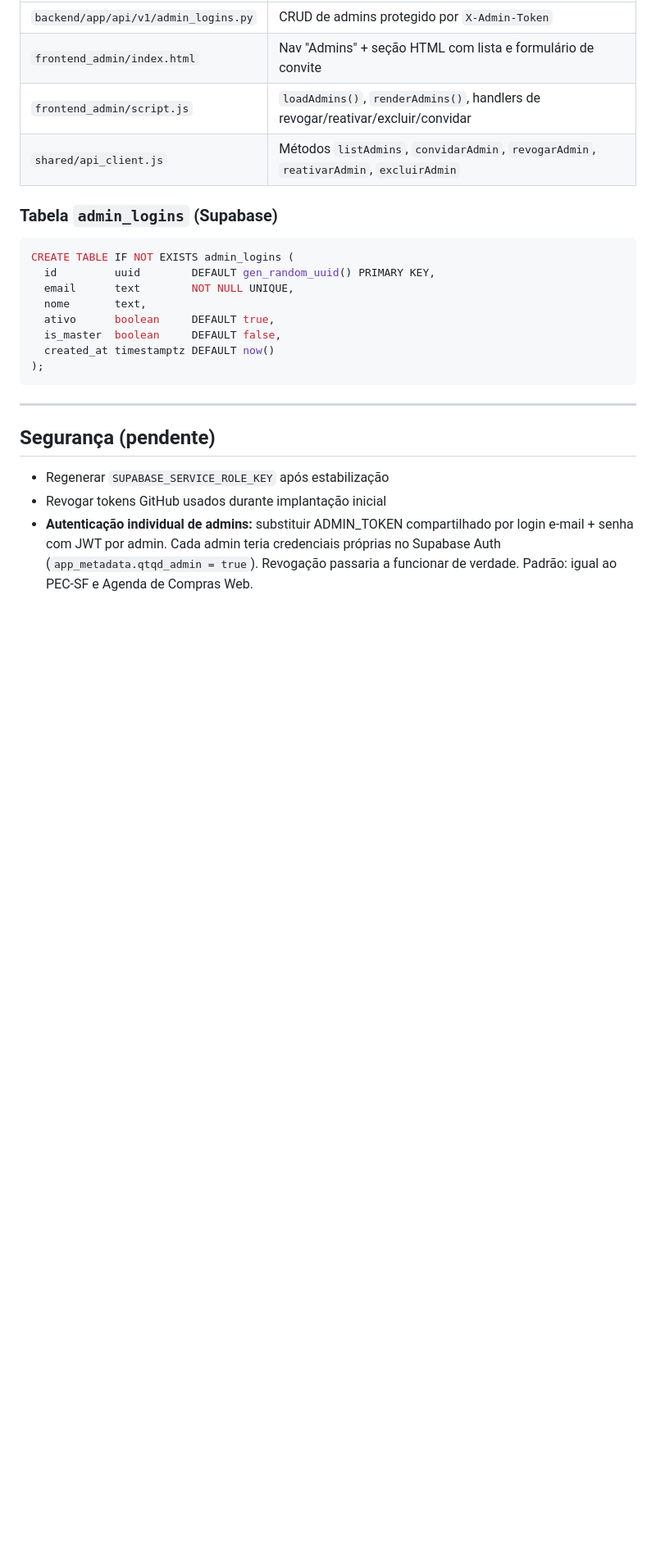
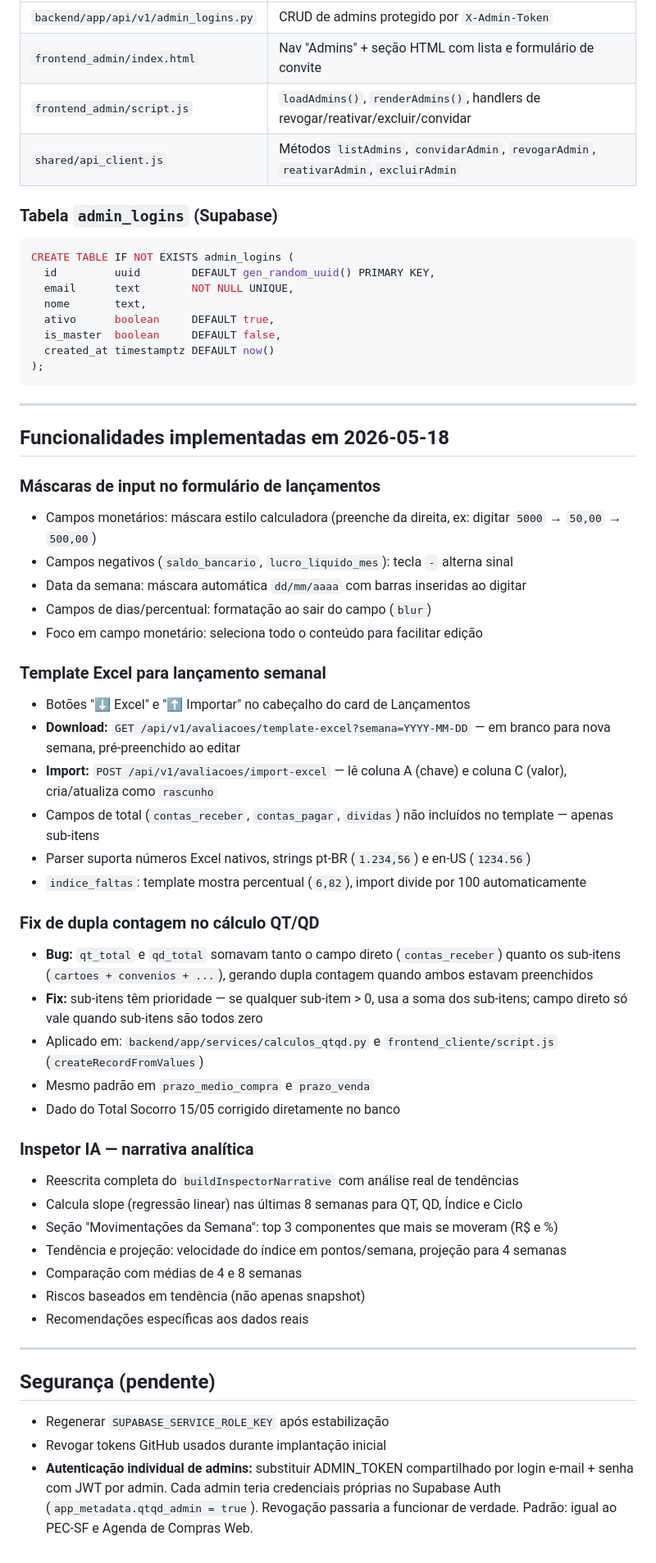
Before and after one commit to andrevanni/QTQD, a Markdown page: CLAUDE.md, the part around one of its changes. Shown at 82% size. GitHub-like rendering; blank space fills up the shorter version.

Commit message:
docs: document auth criticality, new features (masks, Excel, calc fix, Inspector AI) and lesson learned

```diff
--- a/CLAUDE.md
+++ b/CLAUDE.md
@@ -654,6 +680,41 @@ CREATE TABLE IF NOT EXISTS admin_logins (
 
 ---
 
+## Funcionalidades implementadas em 2026-05-18
+
+### Máscaras de input no formulário de lançamentos
+- Campos monetários: máscara estilo calculadora (preenche da direita, ex: digitar `5000` → `50,00` → `500,00`)
+- Campos negativos (`saldo_bancario`, `lucro_liquido_mes`): tecla `-` alterna sinal
+- Data da semana: máscara automática `dd/mm/aaaa` com barras inseridas ao digitar
+- Campos de dias/percentual: formatação ao sair do campo (`blur`)
+- Foco em campo monetário: seleciona todo o conteúdo para facilitar edição
+
+### Template Excel para lançamento semanal
+- Botões "⬇ Excel" e "⬆ Importar" no cabeçalho do card de Lançamentos
+- **Download:** `GET /api/v1/avaliacoes/template-excel?semana=YYYY-MM-DD` — em branco para nova semana, pré-preenchido ao editar
+- **Import:** `POST /api/v1/avaliacoes/import-excel` — lê coluna A (chave) e coluna C (valor), cria/atualiza como `rascunho`
+- Campos de total (`contas_receber`, `contas_pagar`, `dividas`) não incluídos no template — apenas sub-itens
+- Parser suporta números Excel nativos, strings pt-BR (`1.234,56`) e en-US (`1234.56`)
+- `indice_faltas`: template mostra percentual (`6,82`), import divide por 100 automaticamente
+
+### Fix de dupla contagem no cálculo QT/QD
+- **Bug:** `qt_total` e `qd_total` somavam tanto o campo direto (`contas_receber`) quanto os sub-itens (`cartoes + convenios + ...`), gerando dupla contagem quando ambos estavam preenchidos
+- **Fix:** sub-itens têm prioridade — se qualquer sub-item > 0, usa a soma dos sub-itens; campo direto só vale quando sub-itens são todos zero
+- Aplicado em: `backend/app/services/calculos_qtqd.py` e `frontend_cliente/script.js` (`createRecordFromValues`)
+- Mesmo padrão em `prazo_medio_compra` e `prazo_venda`
+- Dado do Total Socorro 15/05 corrigido diretamente no banco
+
+### Inspetor IA — narrativa analítica
+- Reescrita completa do `buildInspectorNarrative` com análise real de tendências
+- Calcula slope (regressão linear) nas últimas 8 semanas para QT, QD, Índice e Ciclo
+- Seção "Movimentações da Semana": top 3 componentes que mais se moveram (R$ e %)
+- Tendência e projeção: velocidade do índice em pontos/semana, projeção para 4 semanas
+- Comparação com médias de 4 e 8 semanas
+- Riscos baseados em tendência (não apenas snapshot)
+- Recomendações específicas aos dados reais
+
+---
+
 ## Segurança (pendente)
 
 - Regenerar `SUPABASE_SERVICE_ROLE_KEY` após estabilização
```
Also changed, not shown: other parts of CLAUDE.md (+26 -0 lines).
